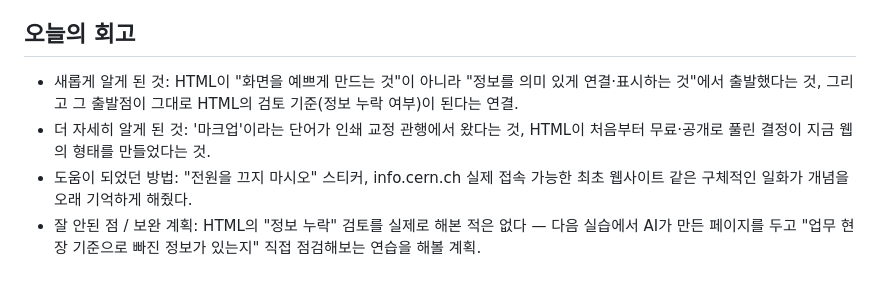
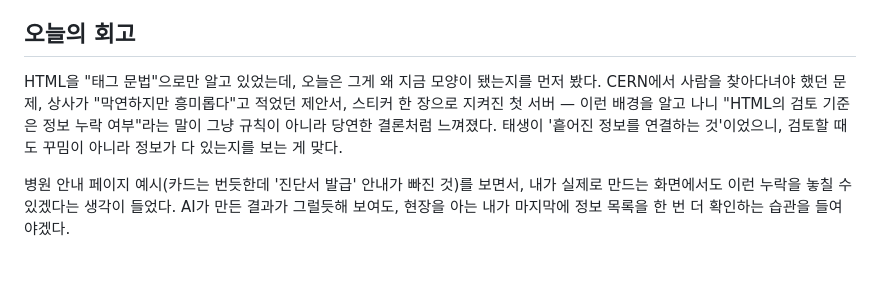
Before and after one commit to daum0809/hi-01, a Markdown page: 학습노트_HTML.md, the part around the change. Drawn GitHub-style.

Commit message:
HTML 학습 노트 회고를 자연스러운 문장으로 재작성
4줄 불릿 형식 대신 이어지는 문단으로 회고를 다시 씁니다.

Co-Authored-By: Claude Sonnet 5 <noreply@anthropic.com>
Claude-Session: https://claude.ai/code/session_012QWjrwVeowcJMStn42A6aP

```diff
--- a/학습노트_HTML.md
+++ b/학습노트_HTML.md
@@ -55,7 +55,6 @@ HTML(HyperText Markup Language) — 무엇을 하는 언어이고, 왜 이런
 
 ## 오늘의 회고
 
-* 새롭게 알게 된 것: HTML이 "화면을 예쁘게 만드는 것"이 아니라 "정보를 의미 있게 연결·표시하는 것"에서 출발했다는 것, 그리고 그 출발점이 그대로 HTML의 검토 기준(정보 누락 여부)이 된다는 연결.
-* 더 자세히 알게 된 것: '마크업'이라는 단어가 인쇄 교정 관행에서 왔다는 것, HTML이 처음부터 무료·공개로 풀린 결정이 지금 웹의 형태를 만들었다는 것.
-* 도움이 되었던 방법: "전원을 끄지 마시오" 스티커, info.cern.ch 실제 접속 가능한 최초 웹사이트 같은 구체적인 일화가 개념을 오래 기억하게 해줬다.
-* 잘 안된 점 / 보완 계획: HTML의 "정보 누락" 검토를 실제로 해본 적은 없다 — 다음 실습에서 AI가 만든 페이지를 두고 "업무 현장 기준으로 빠진 정보가 있는지" 직접 점검해보는 연습을 해볼 계획.
+HTML을 "태그 문법"으로만 알고 있었는데, 오늘은 그게 왜 지금 모양이 됐는지를 먼저 봤다. CERN에서 사람을 찾아다녀야 했던 문제, 상사가 "막연하지만 흥미롭다"고 적었던 제안서, 스티커 한 장으로 지켜진 첫 서버 — 이런 배경을 알고 나니 "HTML의 검토 기준은 정보 누락 여부"라는 말이 그냥 규칙이 아니라 당연한 결론처럼 느껴졌다. 태생이 '흩어진 정보를 연결하는 것'이었으니, 검토할 때도 꾸밈이 아니라 정보가 다 있는지를 보는 게 맞다.
+
+병원 안내 페이지 예시(카드는 번듯한데 '진단서 발급' 안내가 빠진 것)를 보면서, 내가 실제로 만드는 화면에서도 이런 누락을 놓칠 수 있겠다는 생각이 들었다. AI가 만든 결과가 그럴듯해 보여도, 현장을 아는 내가 마지막에 정보 목록을 한 번 더 확인하는 습관을 들여야겠다.
```
